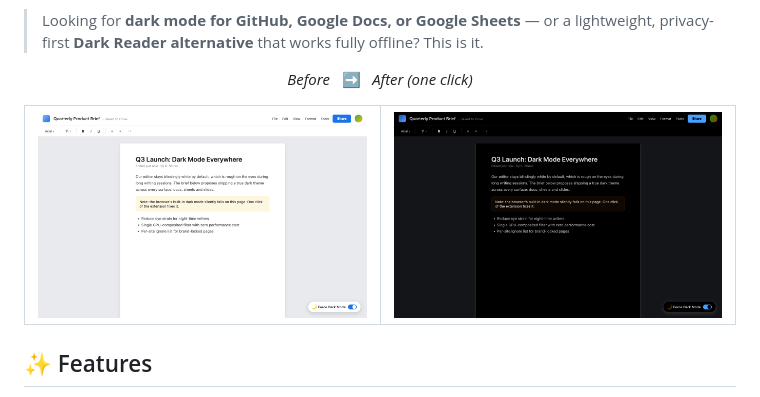
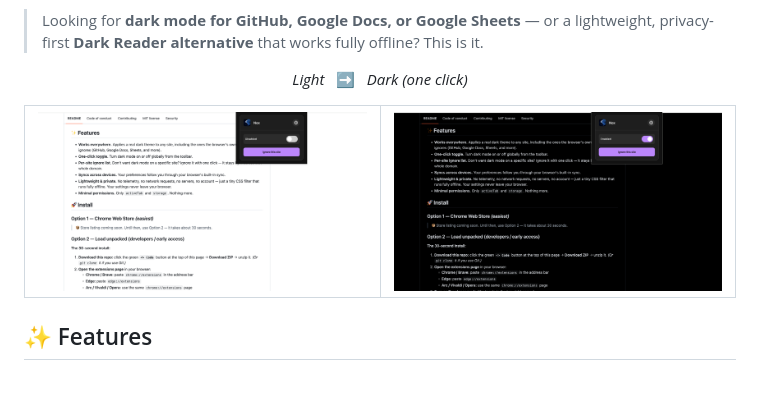
Before and after one commit to kjshuvo/nox, a Markdown page: README.md, the part around the change printed below. GitHub-like rendering; pictures changed too: docs/dark.png, docs/light.png.

Commit message:
docs: replace placeholder screenshots with real before/after shots
Swap the placeholder docs/light.png and docs/dark.png for the real
Nox before/after screenshots and update the README captions.

```diff
--- a/README.md
+++ b/README.md
@@ -31,6 +31,6 @@ Chrome, Edge, and Brave all ship a dark-mode toggle, but it silently fails on ma
 > Looking for **dark mode for GitHub, Google Docs, or Google Sheets** — or a lightweight, privacy-first **Dark Reader alternative** that works fully offline? This is it.
 
 <!-- A short GIF of the toggle is the single biggest conversion lever — swap this pair for one when you have it. -->
-<p align="center"><em>Before</em> &nbsp;&nbsp;➡&nbsp;&nbsp; <em>After (one click)</em></p>
+<p align="center"><em>Light</em> &nbsp;&nbsp;➡&nbsp;&nbsp; <em>Dark (one click)</em></p>
 <table align="center">
   <tr>
```
Also changed, not shown: other parts of README.md (+2 -2 lines), 1 other file.
